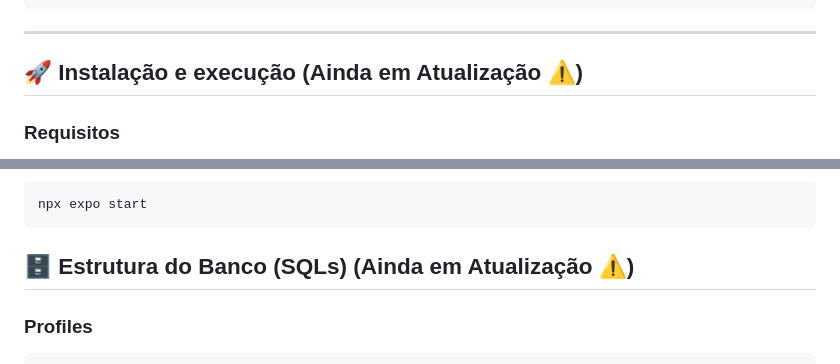
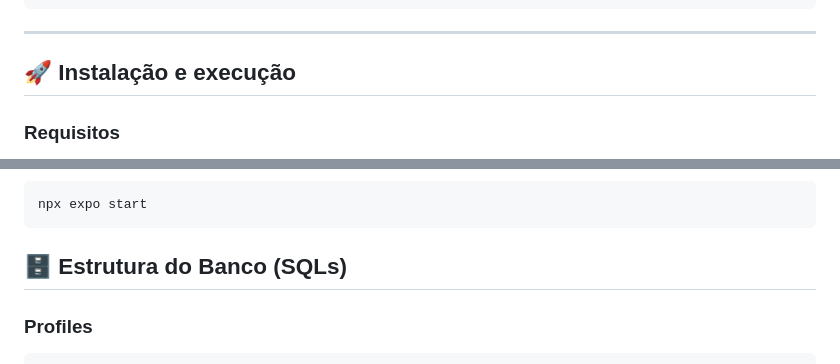
Before and after one commit to Rayck4dev/ShopSmart-App, a Markdown page: README.md, 2 parts joined by grey strips. GitHub-like rendering.

Commit message:
Revise installation and database structure sections
Updated sections in README for installation and database structure.

````diff
--- a/README.md
+++ b/README.md
@@ -63,7 +63,7 @@ ShopSmart-App/
 ```
 ---
 
-## 🚀 Instalação e execução (Ainda em Atualização ⚠️)
+## 🚀 Instalação e execução
 
 ### Requisitos
 - Node.js (versão LTS recomendada)
@@ -97,7 +97,7 @@ yarn install
 npx expo start
 ```
 
-## 🗄️ Estrutura do Banco (SQLs) (Ainda em Atualização ⚠️)
+## 🗄️ Estrutura do Banco (SQLs)
 
 ### Profiles
 ```sql
````
